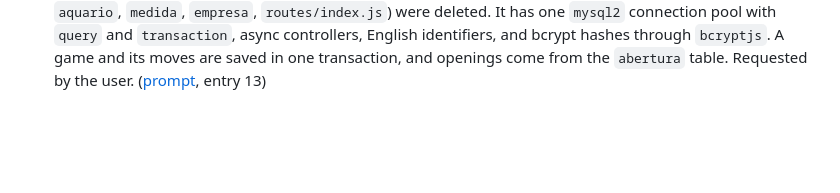
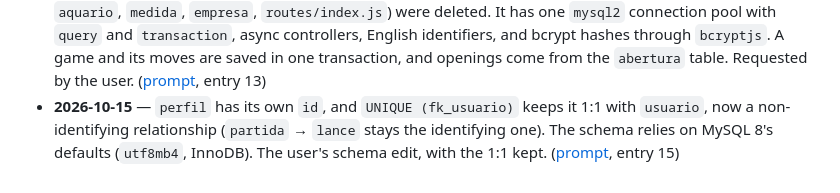
Before and after one commit to igor-fuchs01/chess-life, a Markdown page: .docs/decisions.md, the part around the change. Rendered like a GitHub page; blank space fills up the shorter version.

```diff
--- a/.docs/decisions.md
+++ b/.docs/decisions.md
@@ -41,3 +41,4 @@ Running list of lasting decisions, in chronological order. Only append to the en
 - **2026-10-15** — The site has a light and a dark theme. The header button switches them, the choice is saved in `localStorage`, and the default is the system theme. `shared/theme.js` sets `data-theme` in every page's `<head>`, and the dark palette is one `:root[data-theme="dark"]` block. Colors are split by role (`--green` surfaces, `--green-text` text, `--light-ink`/`--dark-ink` fixed). Requested by the user. ([prompt](prompts/2026-10-15.md), entry 12)
 - **2026-10-15** — The API contracts are documented in `.docs/04-api.md`, which changes first when a route changes. Errors are plain Portuguese text that pages show as is, and successful replies are JSON. The legacy request field names stay for compatibility. Requested by the user. ([prompt](prompts/2026-10-15.md), entry 13)
 - **2026-10-15** — The back-end was rebuilt from the template's code. The unused legacy resources (`aviso`, `aquario`, `medida`, `empresa`, `routes/index.js`) were deleted. It has one `mysql2` connection pool with `query` and `transaction`, async controllers, English identifiers, and bcrypt hashes through `bcryptjs`. A game and its moves are saved in one transaction, and openings come from the `abertura` table. Requested by the user. ([prompt](prompts/2026-10-15.md), entry 13)
+- **2026-10-15** — `perfil` has its own `id`, and `UNIQUE (fk_usuario)` keeps it 1:1 with `usuario`, now a non-identifying relationship (`partida` → `lance` stays the identifying one). The schema relies on MySQL 8's defaults (`utf8mb4`, InnoDB). The user's schema edit, with the 1:1 kept. ([prompt](prompts/2026-10-15.md), entry 15)
```
Also changed, not shown: .docs/prompts/2026-10-15.md (+24 -0 lines).
